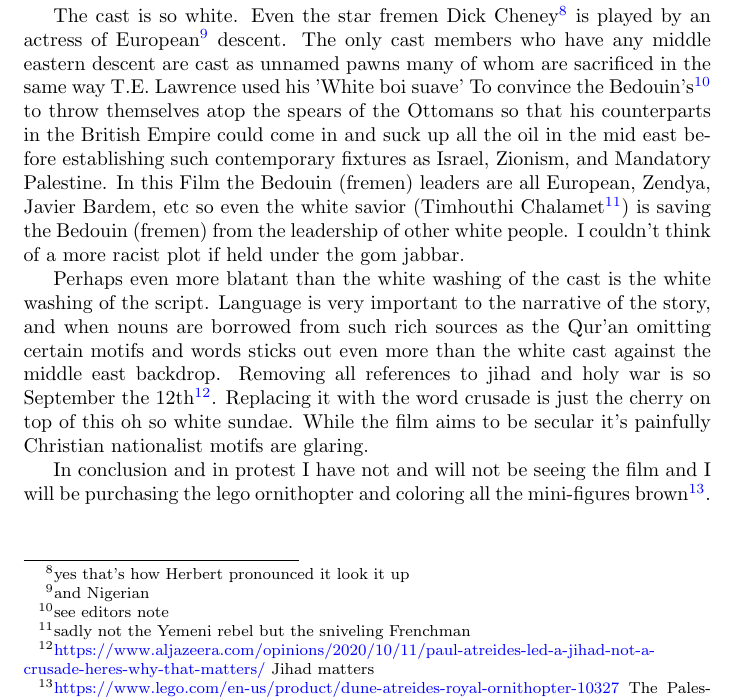
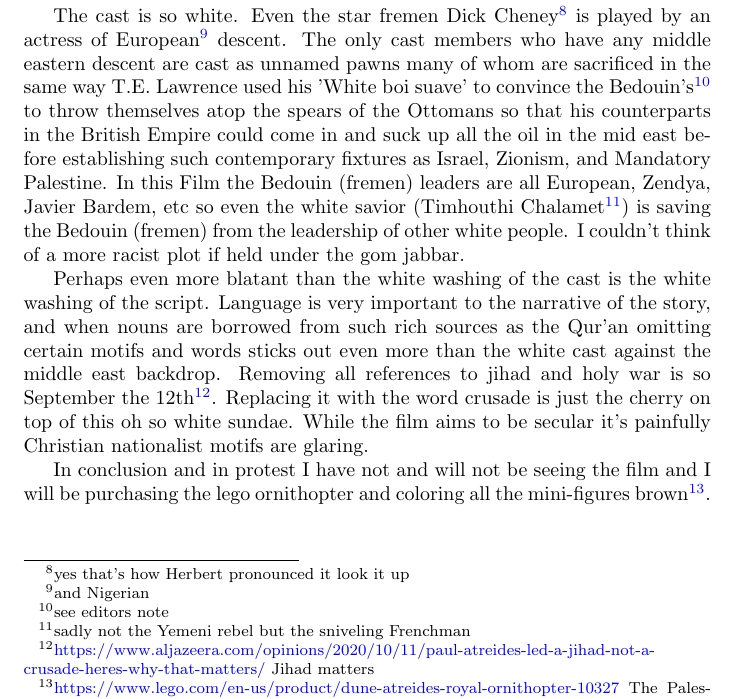
Before and after one commit to bbeck13/art, a LaTeX document (reviews/gune/goon2review.tex): part of page 2 of 3, cut so that both start at the same text. Compiled offline with pdfLaTeX.

```diff
--- a/reviews/gune/goon2review.tex
+++ b/reviews/gune/goon2review.tex
@@ -31,7 +31,7 @@
 
  It is largely because of this choice of focus that this entry more than any previous embodies the tired and racist themes of white saviorism, Zionism, colonialism etc.
 
-The cast is so white. Even the star fremen Dick Cheney\footnote{yes that's how Herbert pronounced it look it up} is played by an actress of European\footnote{and Nigerian} descent. The only cast members who have any middle eastern descent are cast as unnamed pawns many of whom are sacrificed in the same way T.E. Lawrence used his 'White boi suave' To convince the Bedouin's\footnote{see editors note} to throw themselves atop the spears of the Ottomans so that his counterparts in the British Empire could come in and suck up all the oil in the mid east before establishing such contemporary fixtures as Israel, Zionism, and Mandatory Palestine. In this Film the Bedouin (fremen) leaders are all European, Zendya, Javier Bardem, etc so even the white savior (Timhouthi Chalamet\footnote{sadly not the Yemeni rebel but the sniveling Frenchman}) is saving the Bedouin (fremen) from the leadership of other white people. I couldn't think of a more racist plot if held under the gom jabbar.
+The cast is so white. Even the star fremen Dick Cheney\footnote{yes that's how Herbert pronounced it look it up} is played by an actress of European\footnote{and Nigerian} descent. The only cast members who have any middle eastern descent are cast as unnamed pawns many of whom are sacrificed in the same way T.E. Lawrence used his 'White boi suave' to convince the Bedouin's\footnote{see editors note} to throw themselves atop the spears of the Ottomans so that his counterparts in the British Empire could come in and suck up all the oil in the mid east before establishing such contemporary fixtures as Israel, Zionism, and Mandatory Palestine. In this Film the Bedouin (fremen) leaders are all European, Zendya, Javier Bardem, etc so even the white savior (Timhouthi Chalamet\footnote{sadly not the Yemeni rebel but the sniveling Frenchman}) is saving the Bedouin (fremen) from the leadership of other white people. I couldn't think of a more racist plot if held under the gom jabbar.
 
 Perhaps even more blatant than the white washing of the cast is the white washing of the script. Language is very important to the narrative of the story, and when nouns are borrowed from such rich sources as the Qur'an omitting certain motifs and words sticks out even more than the white cast against the middle east backdrop. Removing all references to jihad and holy war is so September the 12th\footnote{\href{https://www.aljazeera.com/opinions/2020/10/11/paul-atreides-led-a-jihad-not-a-crusade-heres-why-that-matters/}{https://www.aljazeera.com/opinions/2020/10/11/paul-atreides-led-a-jihad-not-a-crusade-heres-why-that-matters/} Jihad matters}. Replacing it with the word crusade is just the cherry on top of this oh so white sundae. While the film aims to be secular it's painfully Christian nationalist motifs are glaring.
 
```
Also changed, not shown: reviews/gune/goon2review.pdf.
